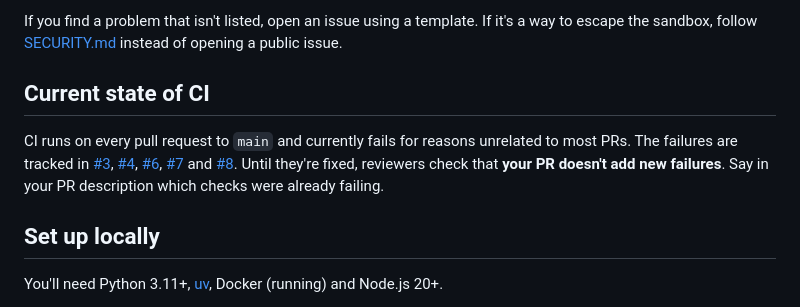
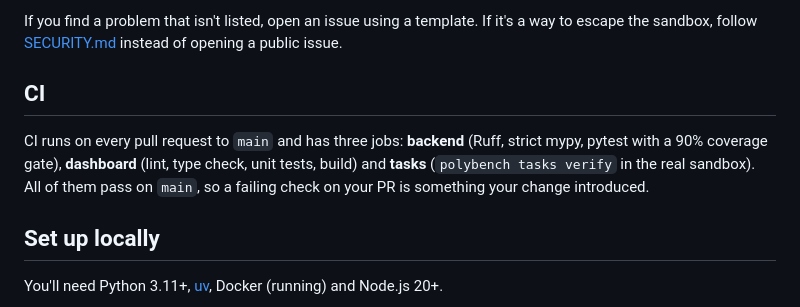
Before and after one commit to Jason-jo17/Polybench, a Markdown page: CONTRIBUTING.md, the part around the change. GitHub-like rendering.

Commit message:
docs: update project status now that CI passes
The README and CONTRIBUTING still said CI failed and `polybench run`
crashed. Both are fixed; describe the three CI jobs and point new
contributors at task authoring (#15).

Co-Authored-By: Claude Opus 5.5 (1M context) <noreply@anthropic.com>

```diff
--- a/CONTRIBUTING.md
+++ b/CONTRIBUTING.md
@@ -19,9 +19,9 @@ You can also filter issues by label:
 
 If you find a problem that isn't listed, open an issue using a template. If it's a way to escape the sandbox, follow [SECURITY.md](SECURITY.md) instead of opening a public issue.
 
-## Current state of CI
+## CI
 
-CI runs on every pull request to `main` and currently fails for reasons unrelated to most PRs. The failures are tracked in [#3](https://github.com/Jason-jo17/Polybench/issues/3), [#4](https://github.com/Jason-jo17/Polybench/issues/4), [#6](https://github.com/Jason-jo17/Polybench/issues/6), [#7](https://github.com/Jason-jo17/Polybench/issues/7) and [#8](https://github.com/Jason-jo17/Polybench/issues/8). Until they're fixed, reviewers check that **your PR doesn't add new failures**. Say in your PR description which checks were already failing.
+CI runs on every pull request to `main` and has three jobs: **backend** (Ruff, strict mypy, pytest with a 90% coverage gate), **dashboard** (lint, type check, unit tests, build) and **tasks** (`polybench tasks verify` in the real sandbox). All of them pass on `main`, so a failing check on your PR is something your change introduced.
 
 ## Set up locally
 
```
Also changed, not shown: README.md (+1 -1 lines).
